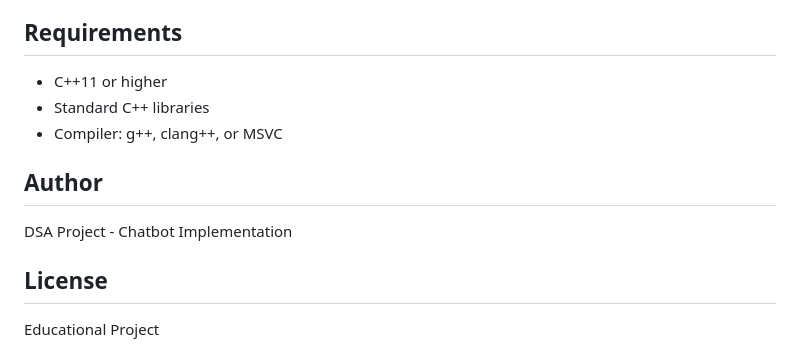
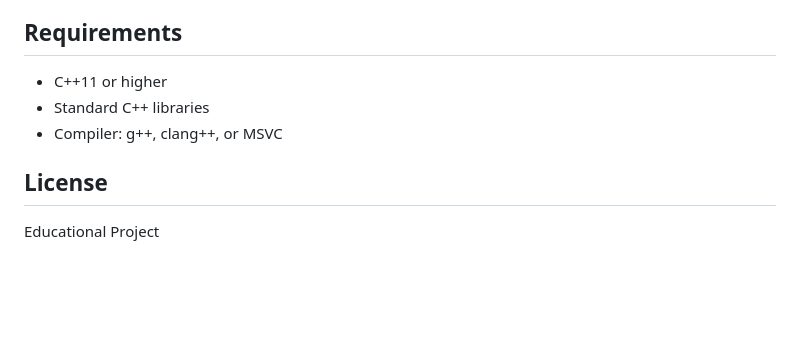
Before and after one commit to Maryam010011/Chatbot, a Markdown page: README.md, the part around the change. Rendered like a GitHub page; blank space fills up the shorter version.

Commit message:
Remove author information from README
Removed author section from README.

```diff
--- a/README.md
+++ b/README.md
@@ -166,10 +166,6 @@ Where:
 - Standard C++ libraries
 - Compiler: g++, clang++, or MSVC
 
-## Author
-
-DSA Project - Chatbot Implementation
-
 ## License
 
 Educational Project
```
